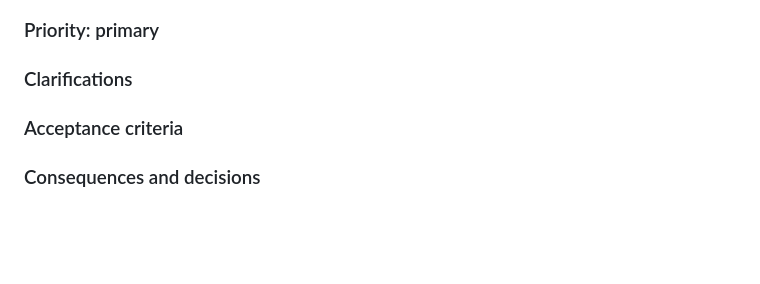
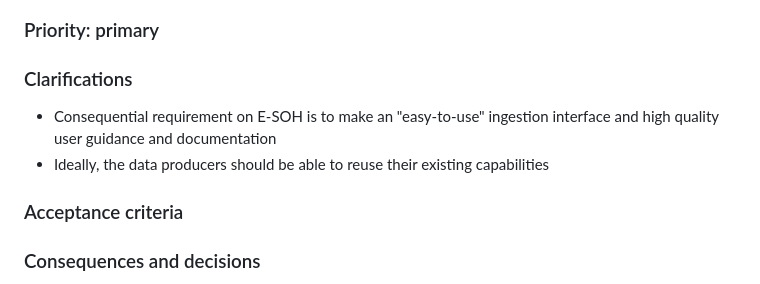
Before and after one commit to EURODEO/e-soh-requirements, a Markdown page: functional-and-non-functional-requirements/functional-and-non-functional-requirements.md, the part around one of its changes. Rendered like a GitHub page; blank space fills up the shorter version.

```diff
--- a/functional-and-non-functional-requirements/functional-and-non-functional-requirements.md
+++ b/functional-and-non-functional-requirements/functional-and-non-functional-requirements.md
@@ -80,6 +80,9 @@ So I can deliver the level of service required by my users.
 ### Priority: primary
 
 ### Clarifications
+
+* Consequential requirement on E-SOH is to make an "easy-to-use" ingestion interface and high quality user guidance and documentation
+* Ideally, the data producers should be able to reuse their existing capabilities
 
 ### Acceptance criteria
 
```
Also changed, not shown: other parts of functional-and-non-functional-requirements/functional-and-non-functional-requirements.md (+1 -1 lines).
